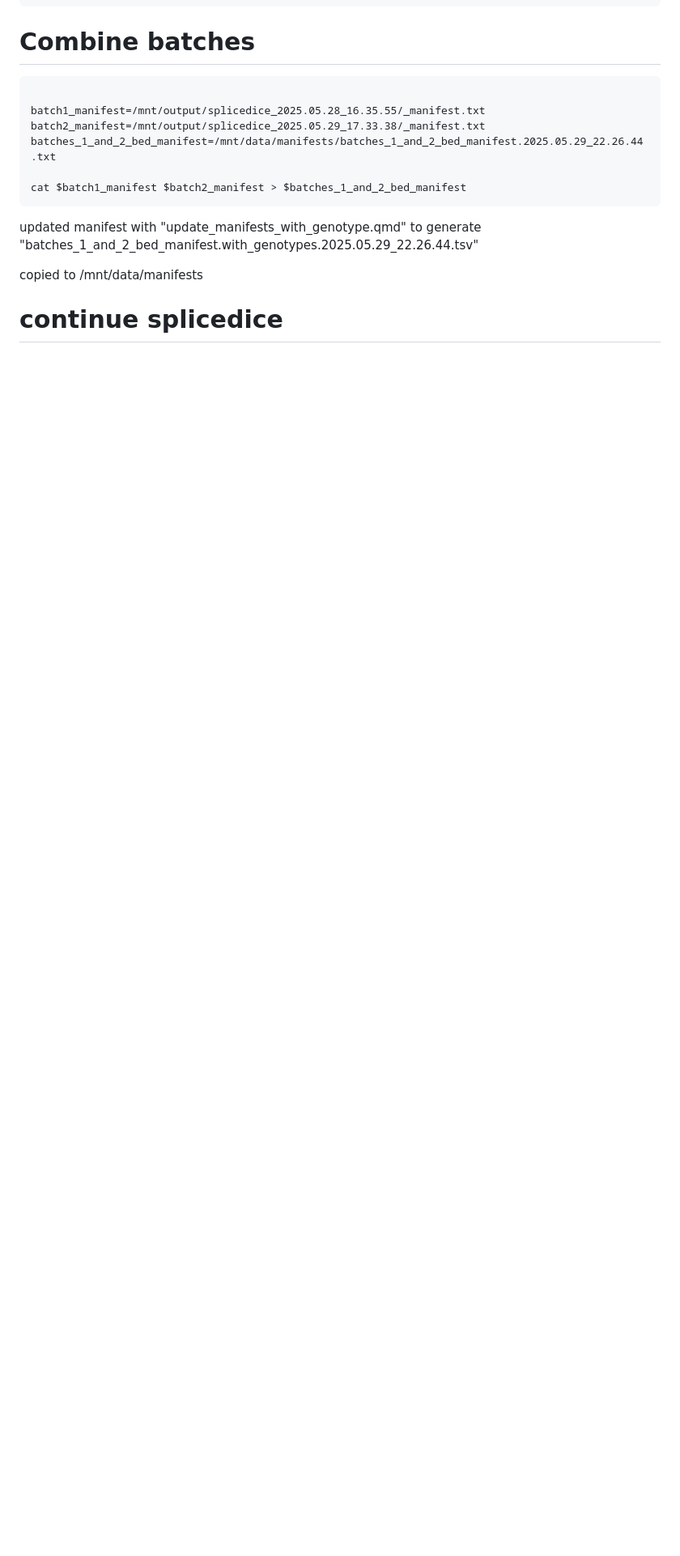
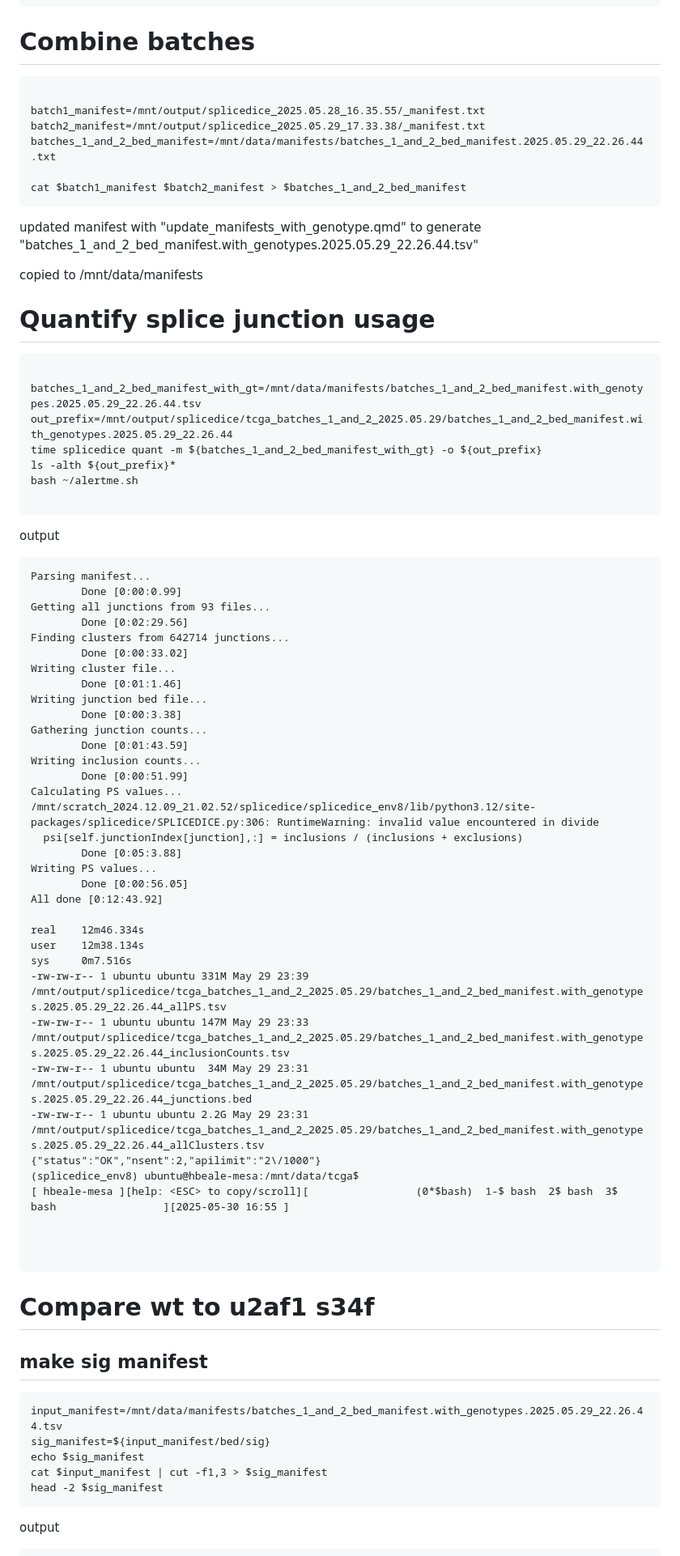
Before and after one commit to hbeale/splicedice_analysis, a Markdown page: 2025-05_tcga_luad_download/2025-05-22_lab_notebook_tcga_luad_splicedice.md, the part around one of its changes. Shown at 81% size. GitHub-like rendering; blank space fills up the shorter version.

````diff
--- a/2025-05_tcga_luad_download/2025-05-22_lab_notebook_tcga_luad_download.md
+++ b/2025-05_tcga_luad_download/2025-05-22_lab_notebook_tcga_luad_splicedice.md
@@ -800,4 +800,75 @@ copied to /mnt/data/manifests
 
 
 
-# continue splicedice
+# Quantify splice junction usage
+
+```{shell}
+
+batches_1_and_2_bed_manifest_with_gt=/mnt/data/manifests/batches_1_and_2_bed_manifest.with_genotypes.2025.05.29_22.26.44.tsv
+out_prefix=/mnt/output/splicedice/tcga_batches_1_and_2_2025.05.29/batches_1_and_2_bed_manifest.with_genotypes.2025.05.29_22.26.44
+time splicedice quant -m ${batches_1_and_2_bed_manifest_with_gt} -o ${out_prefix}
+ls -alth ${out_prefix}*
+bash ~/alertme.sh
+
+```
+
+
+
+output
+
+```
+Parsing manifest...
+        Done [0:00:0.99]
+Getting all junctions from 93 files...
+        Done [0:02:29.56]
+Finding clusters from 642714 junctions...
+        Done [0:00:33.02]
+Writing cluster file...
+        Done [0:01:1.46]
+Writing junction bed file...
+        Done [0:00:3.38]
+Gathering junction counts...
+        Done [0:01:43.59]
+Writing inclusion counts...
+        Done [0:00:51.99]
+Calculating PS values...
+/mnt/scratch_2024.12.09_21.02.52/splicedice/splicedice_env8/lib/python3.12/site-packages/splicedice/SPLICEDICE.py:306: RuntimeWarning: invalid value encountered in divide
+  psi[self.junctionIndex[junction],:] = inclusions / (inclusions + exclusions)
+        Done [0:05:3.88]
+Writing PS values...
+        Done [0:00:56.05]
+All done [0:12:43.92]
+
+real    12m46.334s
+user    12m38.134s
+sys     0m7.516s
+-rw-rw-r-- 1 ubuntu ubuntu 331M May 29 23:39 /mnt/output/splicedice/tcga_batches_1_and_2_2025.05.29/batches_1_and_2_bed_manifest.with_genotypes.2025.05.29_22.26.44_allPS.tsv
+-rw-rw-r-- 1 ubuntu ubuntu 147M May 29 23:33 /mnt/output/splicedice/tcga_batches_1_and_2_2025.05.29/batches_1_and_2_bed_manifest.with_genotypes.2025.05.29_22.26.44_inclusionCounts.tsv
+-rw-rw-r-- 1 ubuntu ubuntu  34M May 29 23:31 /mnt/output/splicedice/tcga_batches_1_and_2_2025.05.29/batches_1_and_2_bed_manifest.with_genotypes.2025.05.29_22.26.44_junctions.bed
+-rw-rw-r-- 1 ubuntu ubuntu 2.2G May 29 23:31 /mnt/output/splicedice/tcga_batches_1_and_2_2025.05.29/batches_1_and_2_bed_manifest.with_genotypes.2025.05.29_22.26.44_allClusters.tsv
+{"status":"OK","nsent":2,"apilimit":"2\/1000"}
+(splicedice_env8) ubuntu@hbeale-mesa:/mnt/data/tcga$
+[ hbeale-mesa ][help: <ESC> to copy/scroll][                 (0*$bash)  1-$ bash  2$ bash  3$ bash                 ][2025-05-30 16:55 ]
+
+
+
+```
+
+
+
+
+
+# Compare wt to u2af1 s34f
+
+## make sig manifest
+
+```{bash}
+input_manifest=/mnt/data/manifests/batches_1_and_2_bed_manifest.with_genotypes.2025.05.29_22.26.44.tsv
+sig_manifest=${input_manifest/bed/sig}
+echo $sig_manifest
+cat $input_manifest | cut -f1,3 > $sig_manifest
+head -2 $sig_manifest
+```
+
+output
+
````
Also changed, not shown: other parts of 2025-05_tcga_luad_download/2025-05-22_lab_notebook_tcga_luad_splicedice.md (+29 -5 lines).
